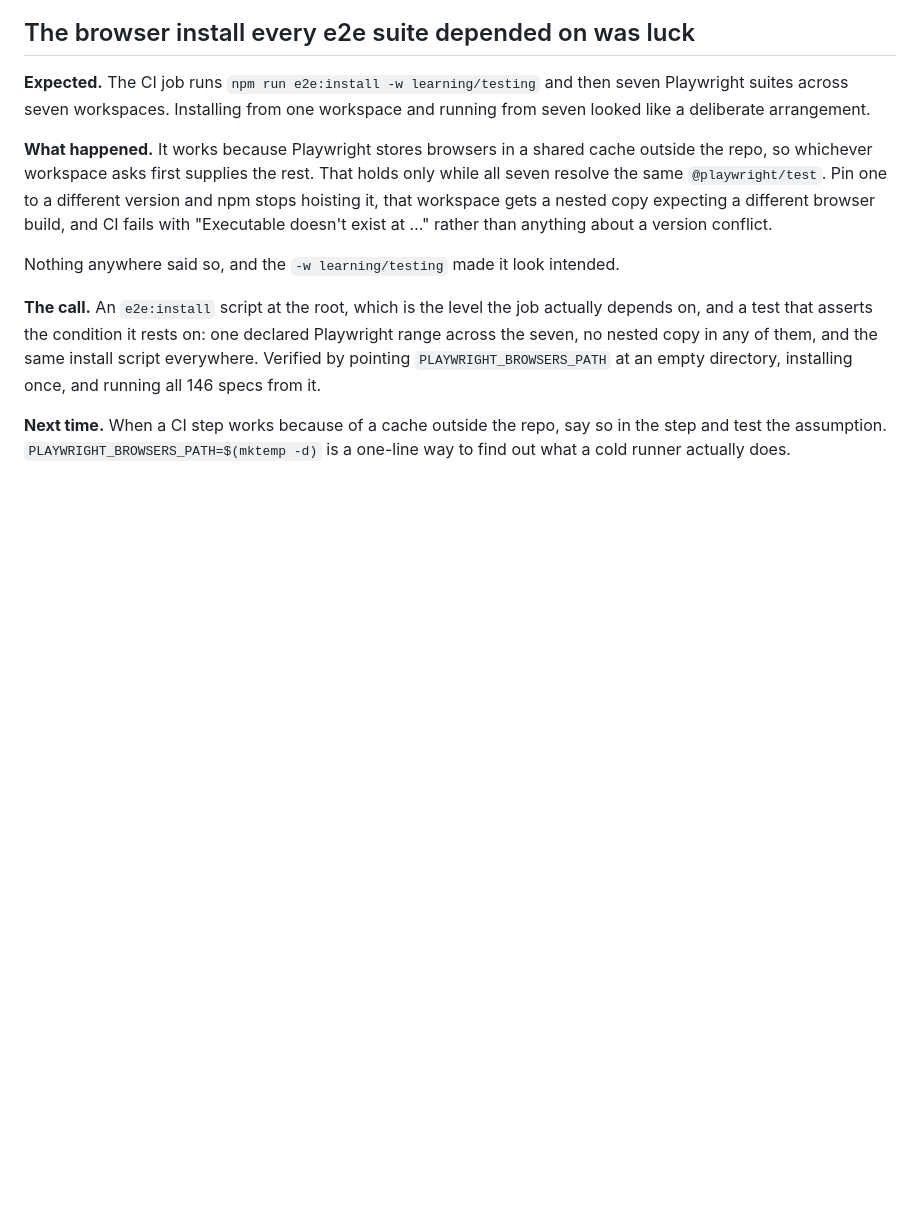
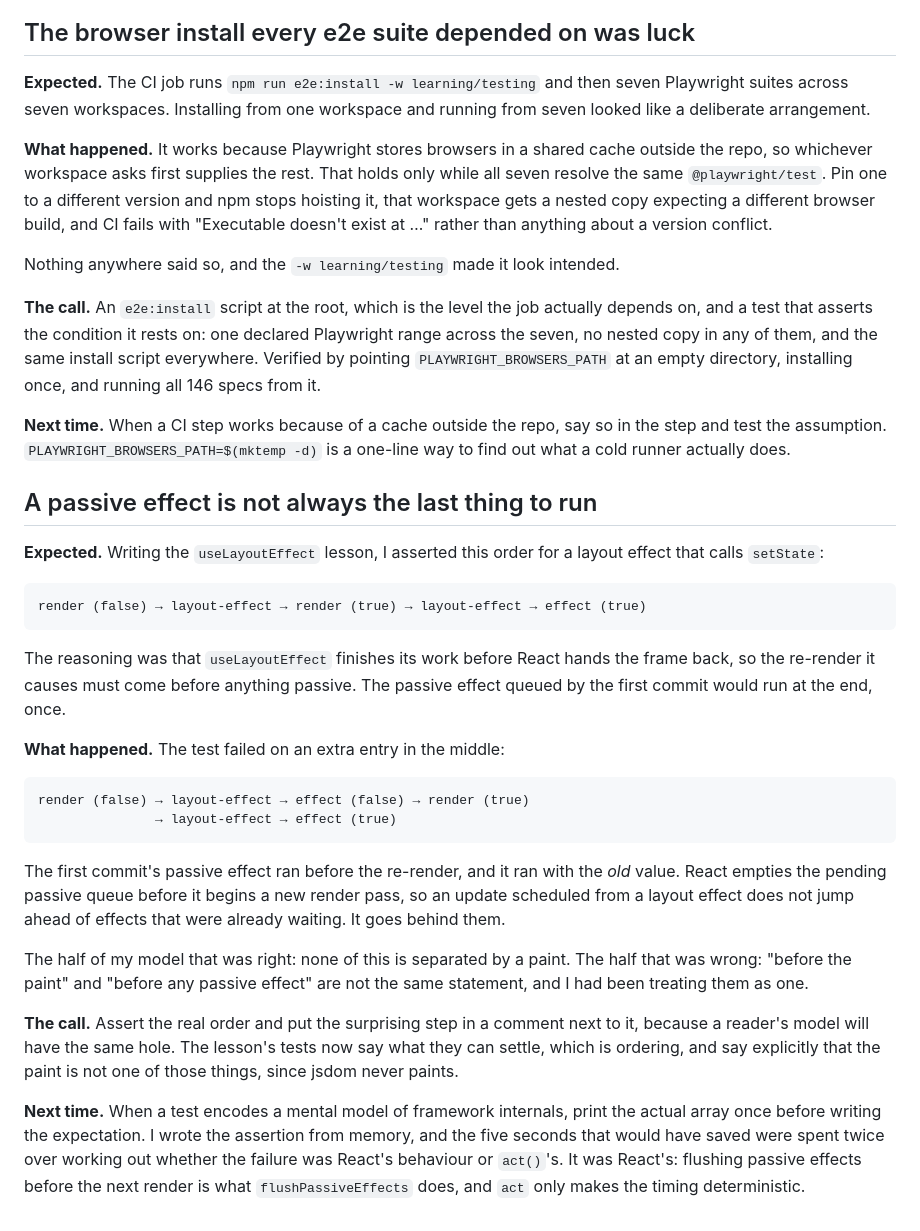
Before and after one commit to alexvervloet/learn-frontend-engineering, a Markdown page: LESSONS.md, the part around the change. Drawn GitHub-style; blank space fills up the shorter version.

Commit message:
docs(lessons): a passive effect is not always the last thing to run
An update scheduled from useLayoutEffect does not jump ahead of passive
effects that were already queued. React flushes the pending passive queue
before starting the render, so the first commit's effect runs in the middle,
with the old value. Found by asserting the order from memory and being wrong.

````diff
--- a/LESSONS.md
+++ b/LESSONS.md
@@ -1129,3 +1129,44 @@ all 146 specs from it.
 **Next time.** When a CI step works because of a cache outside the repo, say so
 in the step and test the assumption. `PLAYWRIGHT_BROWSERS_PATH=$(mktemp -d)` is
 a one-line way to find out what a cold runner actually does.
+
+## A passive effect is not always the last thing to run
+
+**Expected.** Writing the `useLayoutEffect` lesson, I asserted this order for a
+layout effect that calls `setState`:
+
+```
+render (false) → layout-effect → render (true) → layout-effect → effect (true)
+```
+
+The reasoning was that `useLayoutEffect` finishes its work before React hands
+the frame back, so the re-render it causes must come before anything passive.
+The passive effect queued by the first commit would run at the end, once.
+
+**What happened.** The test failed on an extra entry in the middle:
+
+```
+render (false) → layout-effect → effect (false) → render (true)
+               → layout-effect → effect (true)
+```
+
+The first commit's passive effect ran before the re-render, and it ran with
+the _old_ value. React empties the pending passive queue before it begins a new
+render pass, so an update scheduled from a layout effect does not jump ahead of
+effects that were already waiting. It goes behind them.
+
+The half of my model that was right: none of this is separated by a paint. The
+half that was wrong: "before the paint" and "before any passive effect" are not
+the same statement, and I had been treating them as one.
+
+**The call.** Assert the real order and put the surprising step in a comment
+next to it, because a reader's model will have the same hole. The lesson's
+tests now say what they can settle, which is ordering, and say explicitly that
+the paint is not one of those things, since jsdom never paints.
+
+**Next time.** When a test encodes a mental model of framework internals, print
+the actual array once before writing the expectation. I wrote the assertion
+from memory, and the five seconds that would have saved were spent twice over
+working out whether the failure was React's behaviour or `act()`'s. It was
+React's: flushing passive effects before the next render is what
+`flushPassiveEffects` does, and `act` only makes the timing deterministic.
````
